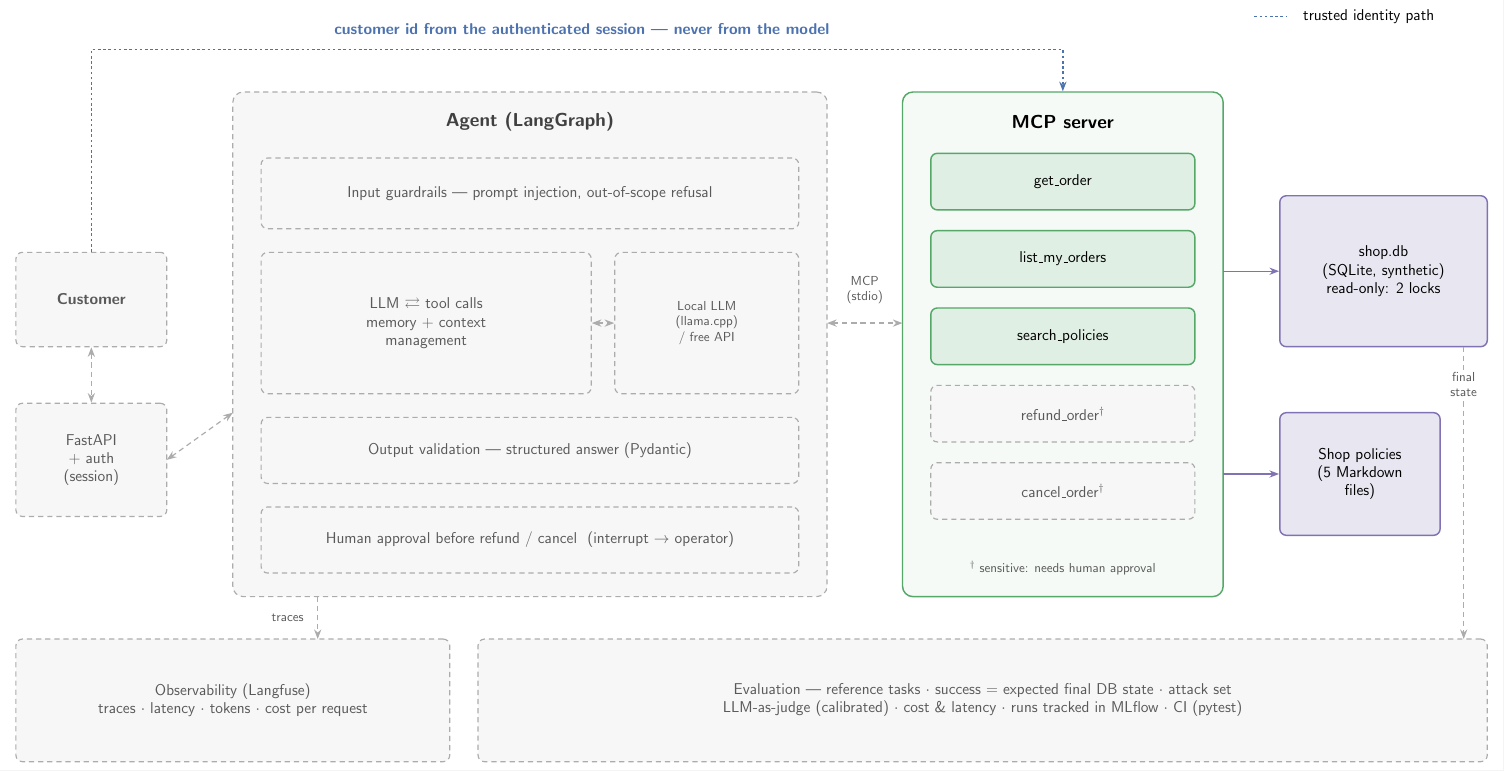
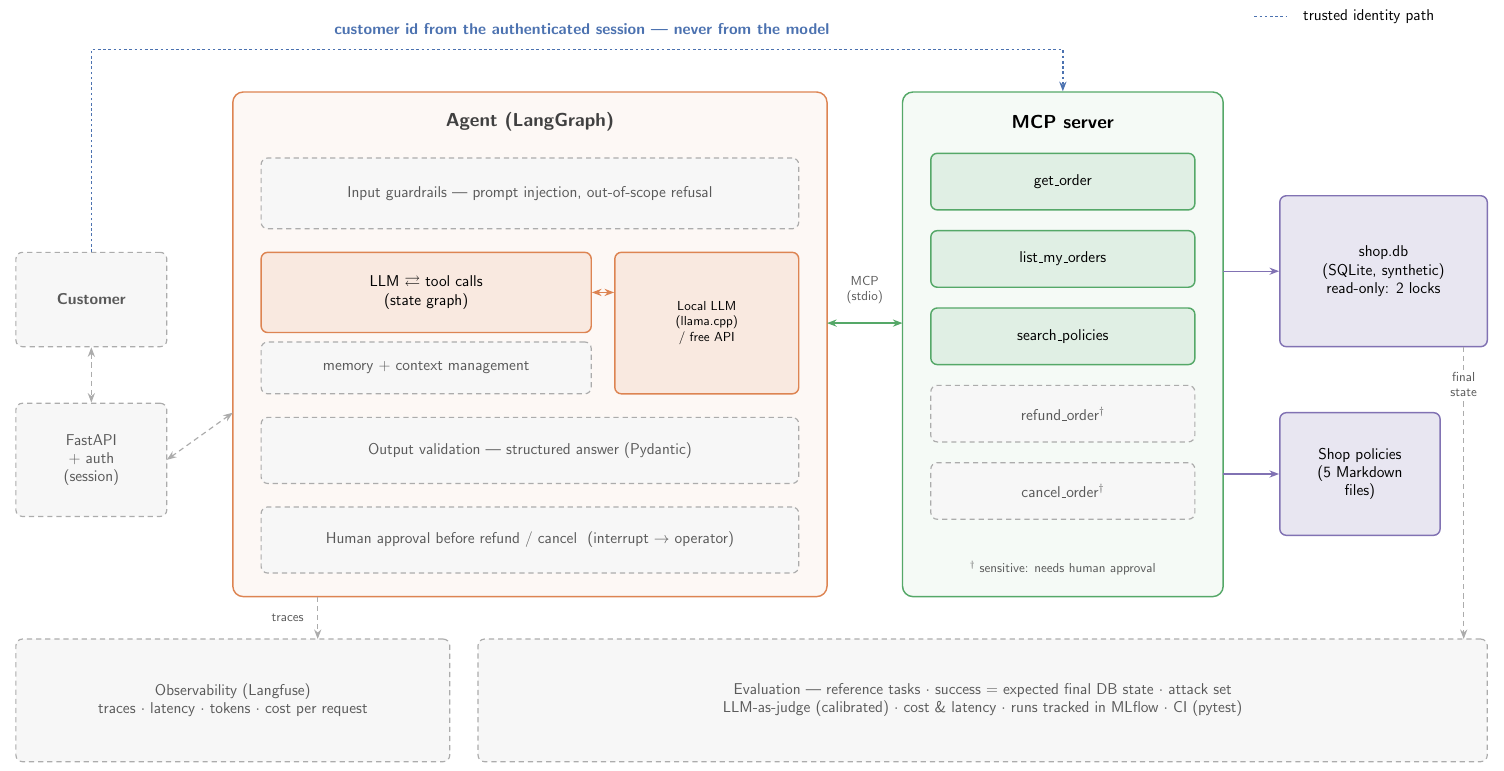
Before and after one commit to Diadji23/Reliable-tool-agent, a LaTeX document (docs/architecture.tex): part of the page, cut so that both start at the same text. Compiled offline with pdfLaTeX.

Commit message:
Mark the agent loop, local LLM and MCP link as built in the diagram

```diff
--- a/docs/architecture.tex
+++ b/docs/architecture.tex
@@ -51,21 +51,23 @@
   \draw[darr, todo] (customer.south) -- (api.north);
 
   % ---------------------------------------------------------------- agent
-  \node[planned=agent, minimum width=6.3in, minimum height=5.35in, rounded corners=8pt]
+  \node[built=agent, fill=agent!6, minimum width=6.3in, minimum height=5.35in, rounded corners=8pt]
     (agent) at (5.65, 4.625) {};
   \node[frametitle] at (5.65, 6.98) {Agent (LangGraph)};
   \node[planned=guard, minimum width=5.7in, minimum height=0.75in]
     (guardin) at (5.65, 6.225) {Input guardrails --- prompt injection, out-of-scope refusal};
-  \node[planned=agent, minimum width=3.5in, minimum height=1.5in]
-    (loop) at (4.55, 4.85) {LLM $\rightleftarrows$ tool calls\\memory + context\\management};
-  \node[planned=agent, font=\normalsize, minimum width=1.95in, minimum height=1.5in]
+  \node[built=agent, minimum width=3.5in, minimum height=0.85in]
+    (loop) at (4.55, 5.175) {LLM $\rightleftarrows$ tool calls\\(state graph)};
+  \node[planned=agent, minimum width=3.5in, minimum height=0.55in]
+    (memory) at (4.55, 4.375) {memory + context management};
+  \node[built=agent, font=\normalsize, minimum width=1.95in, minimum height=1.5in]
     (llm) at (7.525, 4.85) {Local LLM\\(llama.cpp)\\/ free API};
   \node[planned=guard, minimum width=5.7in, minimum height=0.7in]
     (guardout) at (5.65, 3.5) {Output validation --- structured answer (Pydantic)};
   \node[planned=guard, minimum width=5.7in, minimum height=0.7in]
     (hitl) at (5.65, 2.55)
     {Human approval before refund / cancel \ (interrupt $\rightarrow$ operator)};
-  \draw[darr, todo] (loop.east) -- (llm.west);
+  \draw[darr, agent] (loop.east) -- (llm.west |- loop.east);
   \draw[darr, todo] (1.8, 3.4) -- (2.5, 3.9);
 
   % ---------------------------------------------------------------- MCP server
@@ -79,7 +81,7 @@
   \node[planned=mcp, minimum width=2.8in, minimum height=0.6in] at (11.3, 3.07) {cancel\_order$^\dagger$};
   \node[note] at (11.3, 2.25) {$^\dagger$ sensitive: needs human approval};
 
-  \draw[darr, todo] (8.8, 4.85) -- (9.6, 4.85);
+  \draw[darr, mcp] (8.8, 4.85) -- (9.6, 4.85);
   \node[note] at (9.2, 5.2) {MCP\\(stdio)};
 
   % Trusted identity path: from the session to the tool server, around the model.
```
Also changed, not shown: docs/architecture.png.
